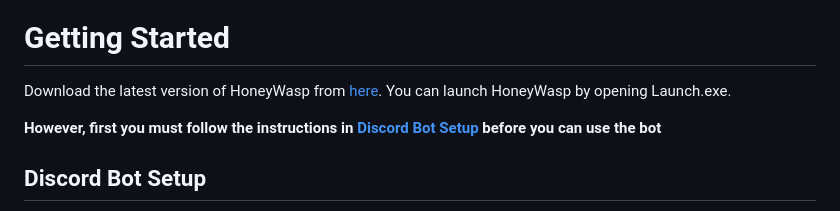
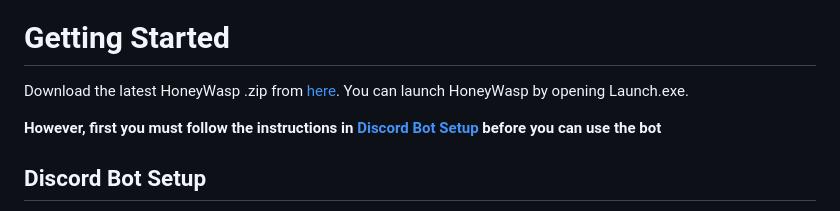
Before and after one commit to TruFoox/HoneyWasp, a Markdown page: README.md, the part around the change. GitHub-like rendering.

```diff
--- a/README.md
+++ b/README.md
@@ -43,7 +43,7 @@ A few of our currently available features:
 
 # Getting Started
 
-Download the latest version of HoneyWasp from [here](https://github.com/TruFoox/HoneyWasp/releases/latest). You can launch HoneyWasp by opening Launch.exe.
+Download the latest HoneyWasp .zip from [here](https://github.com/TruFoox/HoneyWasp/releases/latest). You can launch HoneyWasp by opening Launch.exe.
 
 **However, first you must follow the instructions in [Discord Bot Setup](#discord-bot-setup) before you can use the bot**
 
```
